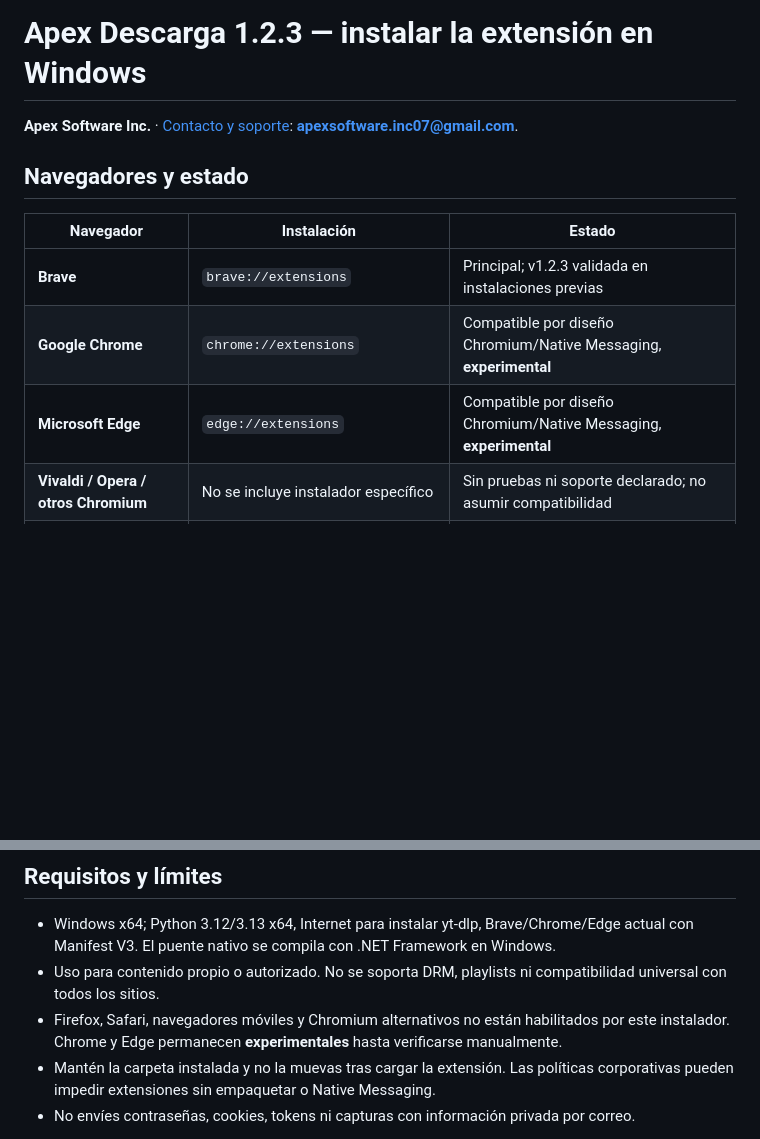
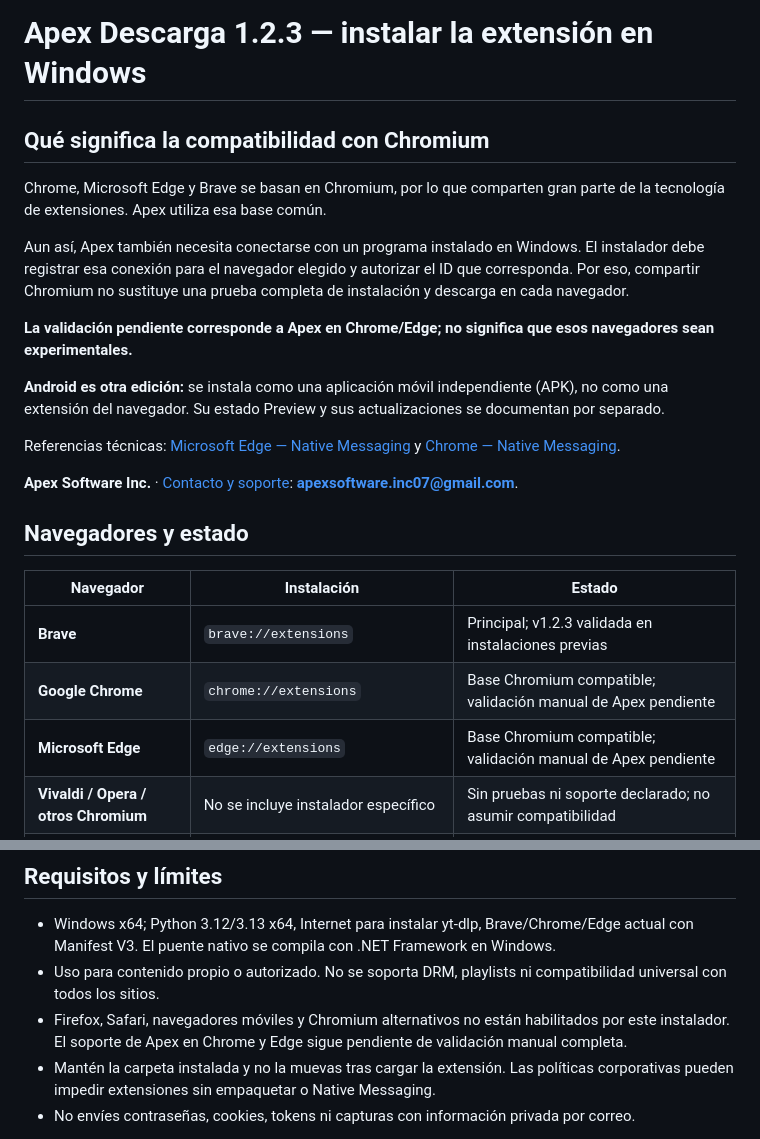
Before and after one commit to Sombra-789/apex-descarga, a Markdown page: brave-windows/GUIA_NAVEGADORES.md, 2 parts joined by grey strips. Rendered like a GitHub page; blank space fills up the shorter version.

```diff
--- a/brave-windows/GUIA_NAVEGADORES.md
+++ b/brave-windows/GUIA_NAVEGADORES.md
@@ -1,4 +1,16 @@
 # Apex Descarga 1.2.3 — instalar la extensión en Windows
+
+## Qué significa la compatibilidad con Chromium
+
+Chrome, Microsoft Edge y Brave se basan en Chromium, por lo que comparten gran parte de la tecnología de extensiones. Apex utiliza esa base común.
+
+Aun así, Apex también necesita conectarse con un programa instalado en Windows. El instalador debe registrar esa conexión para el navegador elegido y autorizar el ID que corresponda. Por eso, compartir Chromium no sustituye una prueba completa de instalación y descarga en cada navegador.
+
+**La validación pendiente corresponde a Apex en Chrome/Edge; no significa que esos navegadores sean experimentales.**
+
+**Android es otra edición:** se instala como una aplicación móvil independiente (APK), no como una extensión del navegador. Su estado Preview y sus actualizaciones se documentan por separado.
+
+Referencias técnicas: [Microsoft Edge — Native Messaging](https://learn.microsoft.com/en-us/microsoft-edge/extensions-chromium/developer-guide/native-messaging) y [Chrome — Native Messaging](https://developer.chrome.com/docs/extensions/develop/concepts/native-messaging).
 
 **Apex Software Inc.** · [Contacto y soporte](../docs/guias/CONTACTO_Y_SOPORTE.md): **apexsoftware.inc07@gmail.com**.
 
@@ -7,8 +19,8 @@
 | Navegador | Instalación | Estado |
 | --- | --- | --- |
 | **Brave** | `brave://extensions` | Principal; v1.2.3 validada en instalaciones previas |
-| **Google Chrome** | `chrome://extensions` | Compatible por diseño Chromium/Native Messaging, **experimental** |
-| **Microsoft Edge** | `edge://extensions` | Compatible por diseño Chromium/Native Messaging, **experimental** |
+| **Google Chrome** | `chrome://extensions` | Base Chromium compatible; validación manual de Apex pendiente |
+| **Microsoft Edge** | `edge://extensions` | Base Chromium compatible; validación manual de Apex pendiente |
 | **Vivaldi / Opera / otros Chromium** | No se incluye instalador específico | Sin pruebas ni soporte declarado; no asumir compatibilidad |
 | **Firefox / Safari** | No admiten este paquete Chromium tal como está | Requerirían otra implementación |
 
@@ -38,7 +50,7 @@ El [ZIP de actualización 1.2.3](https://github.com/Sombra-789/apex-descarga/rel
 
 - Windows x64; Python 3.12/3.13 x64, Internet para instalar yt-dlp, Brave/Chrome/Edge actual con Manifest V3. El puente nativo se compila con .NET Framework en Windows.
 - Uso para contenido propio o autorizado. No se soporta DRM, playlists ni compatibilidad universal con todos los sitios.
-- Firefox, Safari, navegadores móviles y Chromium alternativos no están habilitados por este instalador. Chrome y Edge permanecen **experimentales** hasta verificarse manualmente.
+- Firefox, Safari, navegadores móviles y Chromium alternativos no están habilitados por este instalador. El soporte de Apex en Chrome y Edge sigue pendiente de validación manual completa.
 - Mantén la carpeta instalada y no la muevas tras cargar la extensión. Las políticas corporativas pueden impedir extensiones sin empaquetar o Native Messaging.
 - No envíes contraseñas, cookies, tokens ni capturas con información privada por correo.
 
```
Also changed, not shown: README.md (+3 -2 lines), docs/COMPATIBILIDAD.md (+2 -1 lines).
